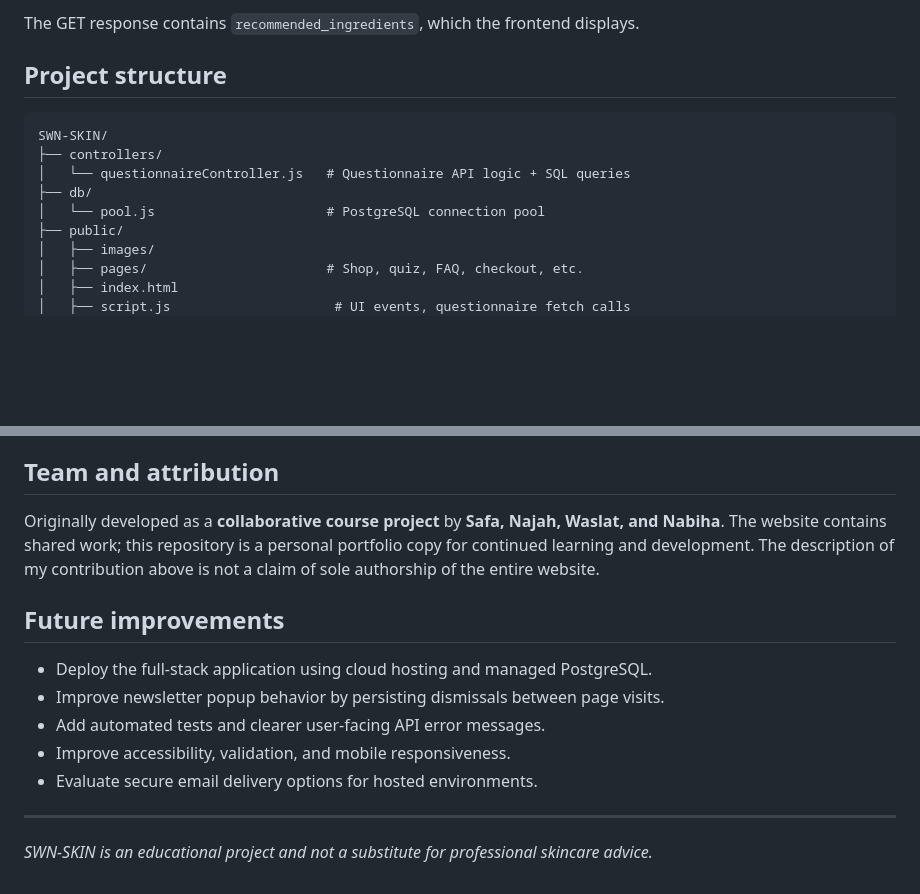
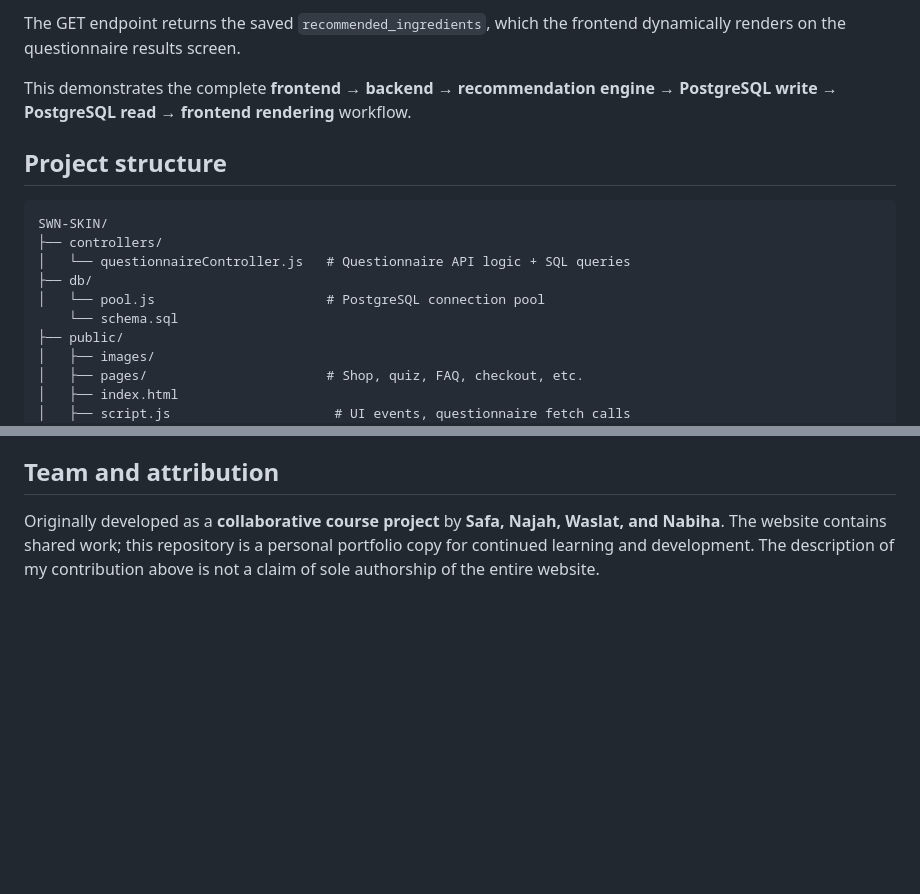
Before and after one commit to Nabiha072005/SWN-SKIN, a Markdown page: README.md, 2 parts joined by grey strips. Drawn GitHub-style; blank space fills up the shorter version.

```diff
--- a/README.md
+++ b/README.md
@@ -144,5 +166,7 @@ In your browser's Developer Tools → Network tab, submit the questionnaire and
 
-The GET response contains `recommended_ingredients`, which the frontend displays.
+The GET endpoint returns the saved `recommended_ingredients`, which the frontend dynamically renders on the questionnaire results screen.
+
+This demonstrates the complete **frontend → backend → recommendation engine → PostgreSQL write → PostgreSQL read → frontend rendering** workflow.
 
 ## Project structure
 
@@ -152,6 +176,7 @@ SWN-SKIN/
 │   └── questionnaireController.js   # Questionnaire API logic + SQL queries
 ├── db/
 │   └── pool.js                      # PostgreSQL connection pool
+    └── schema.sql
 ├── public/
 │   ├── images/
 │   ├── pages/                       # Shop, quiz, FAQ, checkout, etc.
@@ -176,15 +201,3 @@ My primary contribution was the **full-stack personalized ingredient recommendat
 ## Team and attribution
 
 Originally developed as a **collaborative course project** by **Safa, Najah, Waslat, and Nabiha**. The website contains shared work; this repository is a personal portfolio copy for continued learning and development. The description of my contribution above is not a claim of sole authorship of the entire website.
-
-## Future improvements
-
-- Deploy the full-stack application using cloud hosting and managed PostgreSQL.
-- Improve newsletter popup behavior by persisting dismissals between page visits.
-- Add automated tests and clearer user-facing API error messages.
-- Improve accessibility, validation, and mobile responsiveness.
-- Evaluate secure email delivery options for hosted environments.
-
----
-
-*SWN-SKIN is an educational project and not a substitute for professional skincare advice.*
```
Also changed, not shown: other parts of README.md (+51 -29 lines).
